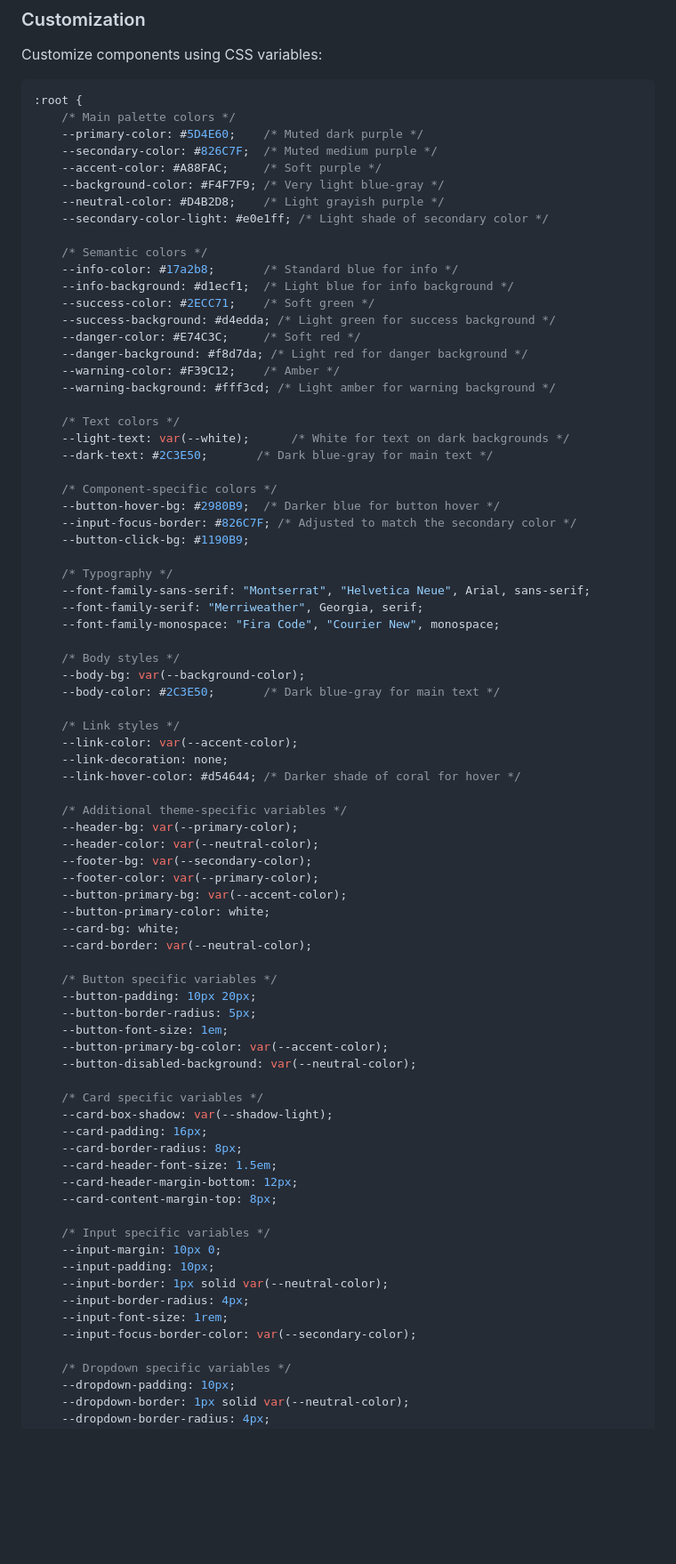
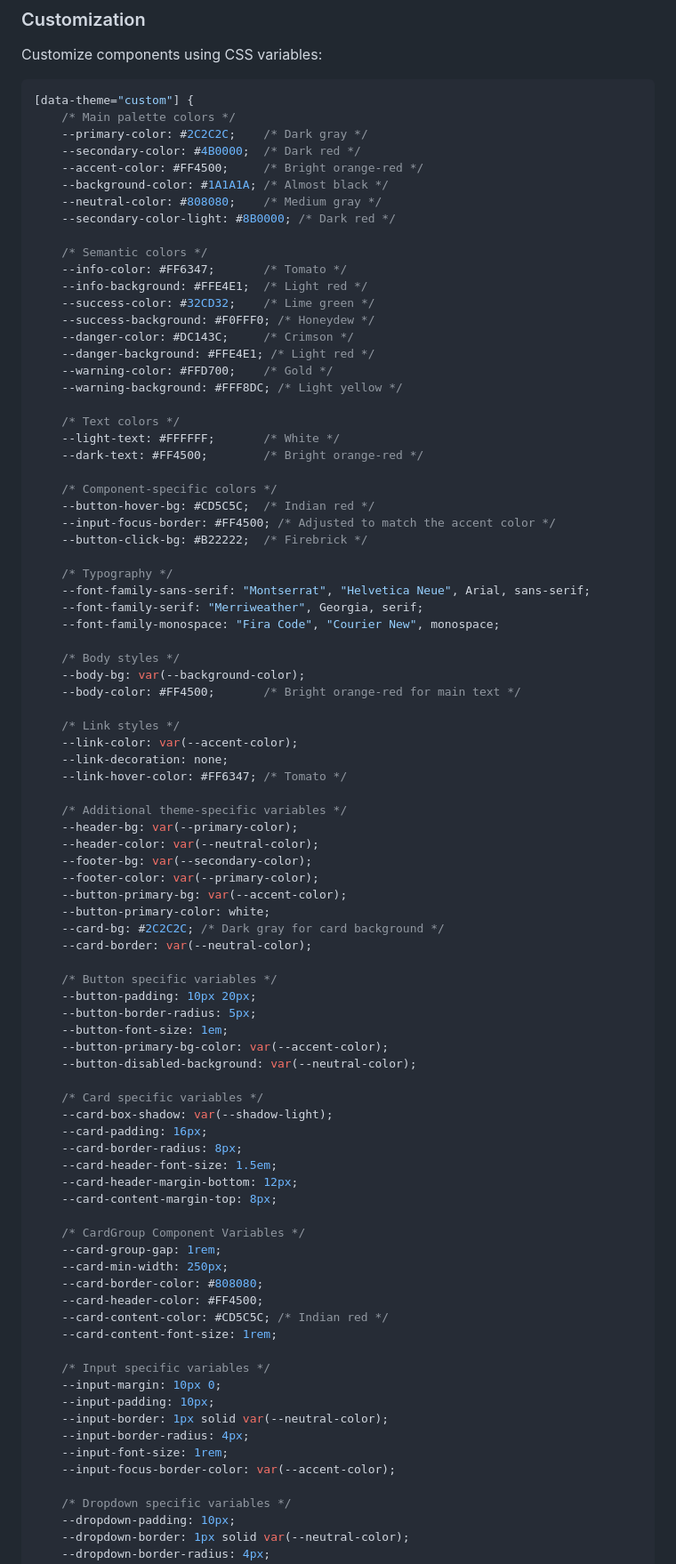
Before and after one commit to RPDevJesco/ZephyrJS, a Markdown page: README.md, the part around the change printed below. Shown: that part at 89% size. Rendered like a GitHub page; blank space fills up the shorter version.

````diff
--- a/README.md
+++ b/README.md
@@ -89,33 +89,33 @@ ZephyrJS comes with several pre-built components:
 Customize components using CSS variables:
 
 ```css
-:root {
+[data-theme="custom"] {
     /* Main palette colors */
-    --primary-color: #5D4E60;    /* Muted dark purple */
-    --secondary-color: #826C7F;  /* Muted medium purple */
-    --accent-color: #A88FAC;     /* Soft purple */
-    --background-color: #F4F7F9; /* Very light blue-gray */
-    --neutral-color: #D4B2D8;    /* Light grayish purple */
-    --secondary-color-light: #e0e1ff; /* Light shade of secondary color */
+    --primary-color: #2C2C2C;    /* Dark gray */
+    --secondary-color: #4B0000;  /* Dark red */
+    --accent-color: #FF4500;     /* Bright orange-red */
+    --background-color: #1A1A1A; /* Almost black */
+    --neutral-color: #808080;    /* Medium gray */
+    --secondary-color-light: #8B0000; /* Dark red */
 
     /* Semantic colors */
-    --info-color: #17a2b8;       /* Standard blue for info */
-    --info-background: #d1ecf1;  /* Light blue for info background */
-    --success-color: #2ECC71;    /* Soft green */
-    --success-background: #d4edda; /* Light green for success background */
-    --danger-color: #E74C3C;     /* Soft red */
-    --danger-background: #f8d7da; /* Light red for danger background */
-    --warning-color: #F39C12;    /* Amber */
-    --warning-background: #fff3cd; /* Light amber for warning background */
+    --info-color: #FF6347;       /* Tomato */
+    --info-background: #FFE4E1;  /* Light red */
+    --success-color: #32CD32;    /* Lime green */
+    --success-background: #F0FFF0; /* Honeydew */
+    --danger-color: #DC143C;     /* Crimson */
+    --danger-background: #FFE4E1; /* Light red */
+    --warning-color: #FFD700;    /* Gold */
+    --warning-background: #FFF8DC; /* Light yellow */
 
     /* Text colors */
-    --light-text: var(--white);      /* White for text on dark backgrounds */
-    --dark-text: #2C3E50;       /* Dark blue-gray for main text */
+    --light-text: #FFFFFF;       /* White */
+    --dark-text: #FF4500;        /* Bright orange-red */
 
     /* Component-specific colors */
-    --button-hover-bg: #2980B9;  /* Darker blue for button hover */
-    --input-focus-border: #826C7F; /* Adjusted to match the secondary color */
-    --button-click-bg: #1190B9;
+    --button-hover-bg: #CD5C5C;  /* Indian red */
+    --input-focus-border: #FF4500; /* Adjusted to match the accent color */
+    --button-click-bg: #B22222;  /* Firebrick */
 
     /* Typography */
     --font-family-sans-serif: "Montserrat", "Helvetica Neue", Arial, sans-serif;
@@ -124,12 +124,12 @@ Customize components using CSS variables:
 
     /* Body styles */
     --body-bg: var(--background-color);
-    --body-color: #2C3E50;       /* Dark blue-gray for main text */
+    --body-color: #FF4500;       /* Bright orange-red for main text */
 
     /* Link styles */
     --link-color: var(--accent-color);
     --link-decoration: none;
-    --link-hover-color: #d54644; /* Darker shade of coral for hover */
+    --link-hover-color: #FF6347; /* Tomato */
 
     /* Additional theme-specific variables */
     --header-bg: var(--primary-color);
@@ -138,7 +138,7 @@ Customize components using CSS variables:
     --footer-color: var(--primary-color);
     --button-primary-bg: var(--accent-color);
     --button-primary-color: white;
-    --card-bg: white;
+    --card-bg: #2C2C2C; /* Dark gray for card background */
     --card-border: var(--neutral-color);
 
     /* Button specific variables */
@@ -156,13 +156,21 @@ Customize components using CSS variables:
     --card-header-margin-bottom: 12px;
     --card-content-margin-top: 8px;
 
+    /* CardGroup Component Variables */
+    --card-group-gap: 1rem;
+    --card-min-width: 250px;
+    --card-border-color: #808080;
+    --card-header-color: #FF4500;
+    --card-content-color: #CD5C5C; /* Indian red */
+    --card-content-font-size: 1rem;
+
     /* Input specific variables */
     --input-margin: 10px 0;
     --input-padding: 10px;
     --input-border: 1px solid var(--neutral-color);
     --input-border-radius: 4px;
     --input-font-size: 1rem;
-    --input-focus-border-color: var(--secondary-color);
+    --input-focus-border-color: var(--accent-color);
 
     /* Dropdown specific variables */
     --dropdown-padding: 10px;
````
Also changed, not shown: other parts of README.md (+60 -45 lines).
